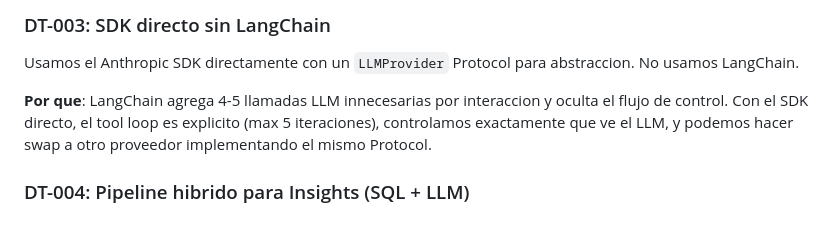
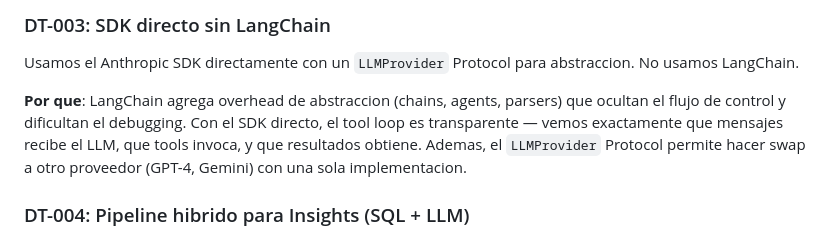
Before and after one commit to LuisAlejandro2003/rappi-technical-case, a Markdown page: README.md, the part around the change. Rendered like a GitHub page.

Commit message:
docs: clarify SDK vs LangChain justification in README
Co-Authored-By: Claude Opus 4.6 (1M context) <noreply@anthropic.com>

```diff
--- a/README.md
+++ b/README.md
@@ -86,7 +86,7 @@ DuckDB es un motor OLAP columnar in-memory. Para queries analiticas (GROUP BY, M
 
 Usamos el Anthropic SDK directamente con un `LLMProvider` Protocol para abstraccion. No usamos LangChain.
 
-**Por que**: LangChain agrega 4-5 llamadas LLM innecesarias por interaccion y oculta el flujo de control. Con el SDK directo, el tool loop es explicito (max 5 iteraciones), controlamos exactamente que ve el LLM, y podemos hacer swap a otro proveedor implementando el mismo Protocol.
+**Por que**: LangChain agrega overhead de abstraccion (chains, agents, parsers) que ocultan el flujo de control y dificultan el debugging. Con el SDK directo, el tool loop es transparente — vemos exactamente que mensajes recibe el LLM, que tools invoca, y que resultados obtiene. Ademas, el `LLMProvider` Protocol permite hacer swap a otro proveedor (GPT-4, Gemini) con una sola implementacion.
 
 ### DT-004: Pipeline hibrido para Insights (SQL + LLM)
 
```
